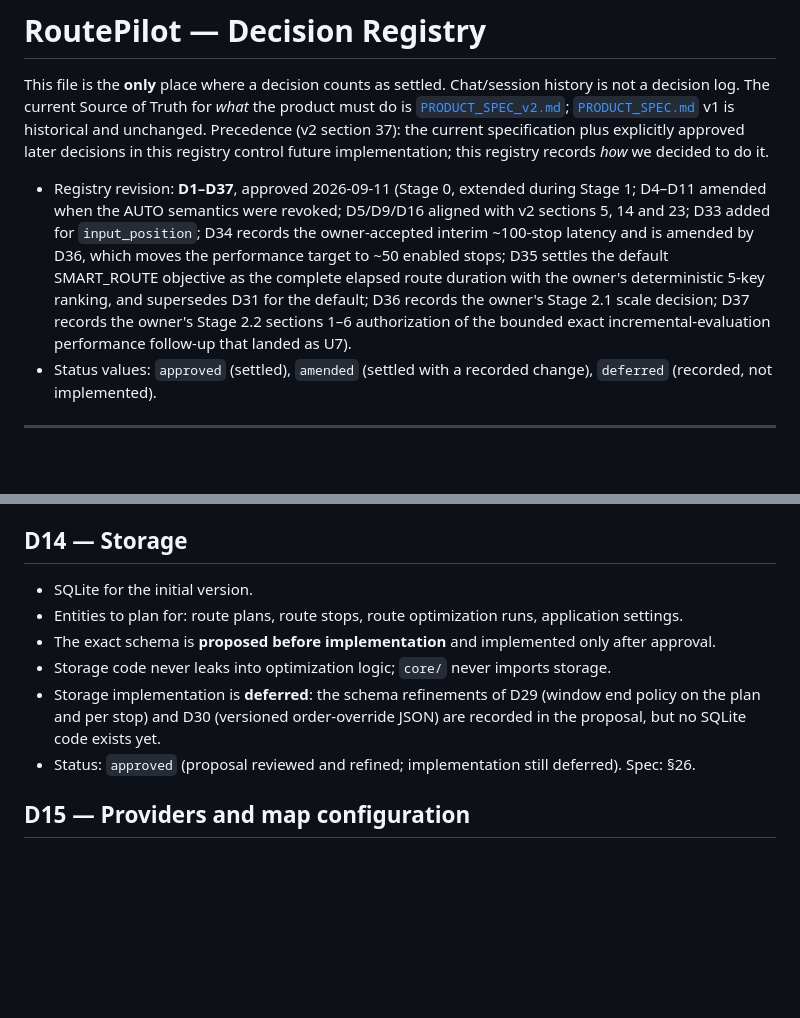
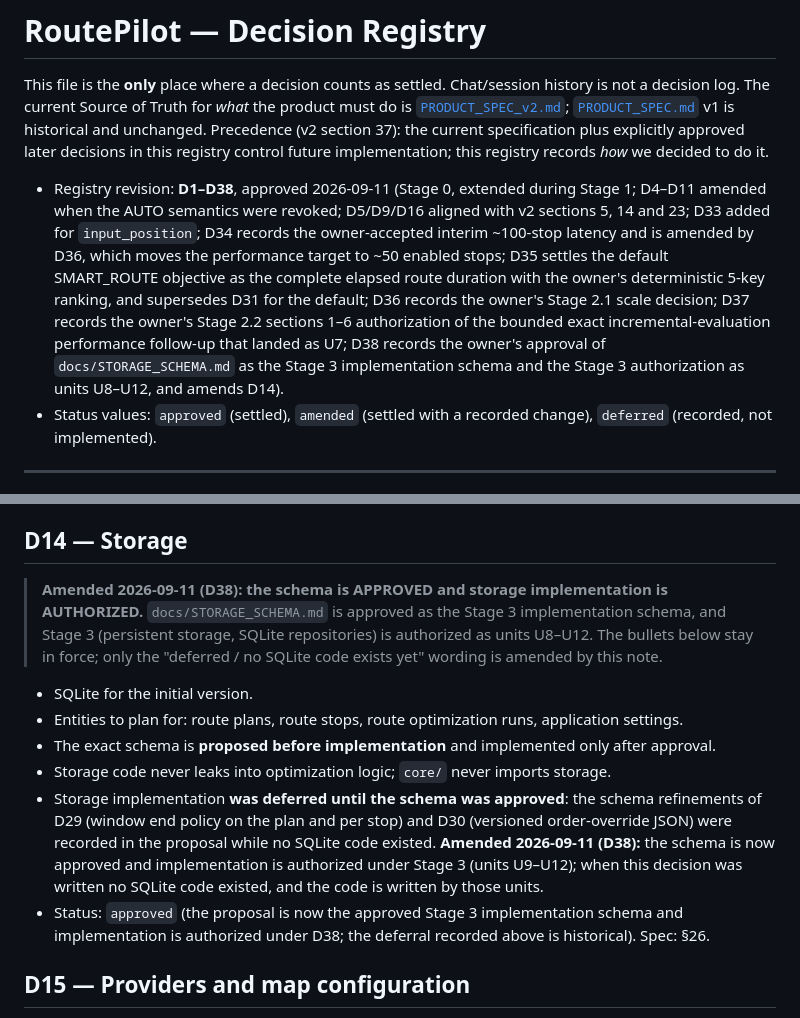
Before and after one commit to ramilnramis-prog/RoutePilot, a Markdown page: docs/DECISIONS.md, 2 parts joined by grey strips. Drawn GitHub-style; blank space fills up the shorter version.

```diff
--- a/docs/DECISIONS.md
+++ b/docs/DECISIONS.md
@@ -7,14 +7,16 @@ and unchanged. Precedence (v2 section 37): the current specification plus explic
 decisions in this registry control future implementation; this registry records *how* we decided to
 do it.
 
-- Registry revision: **D1–D37**, approved 2026-09-11 (Stage 0, extended during Stage 1; D4–D11
+- Registry revision: **D1–D38**, approved 2026-09-11 (Stage 0, extended during Stage 1; D4–D11
   amended when the AUTO semantics were revoked; D5/D9/D16 aligned with v2 sections 5, 14 and 23;
   D33 added for `input_position`; D34 records the owner-accepted interim ~100-stop latency and is
   amended by D36, which moves the performance target to ~50 enabled stops; D35 settles the default
   SMART_ROUTE objective as the complete elapsed route duration with the owner's deterministic 5-key
   ranking, and supersedes D31 for the default; D36 records the owner's Stage 2.1 scale decision;
   D37 records the owner's Stage 2.2 sections 1–6 authorization of the bounded exact
-  incremental-evaluation performance follow-up that landed as U7).
+  incremental-evaluation performance follow-up that landed as U7; D38 records the owner's approval of
+  `docs/STORAGE_SCHEMA.md` as the Stage 3 implementation schema and the Stage 3 authorization as units
+  U8–U12, and amends D14).
 - Status values: `approved` (settled), `amended` (settled with a recorded change), `deferred` (recorded, not implemented).
 
 ---
@@ -199,14 +201,22 @@ do it.
 
 ## D14 — Storage
 
+> **Amended 2026-09-11 (D38): the schema is APPROVED and storage implementation is AUTHORIZED.**
+> `docs/STORAGE_SCHEMA.md` is approved as the Stage 3 implementation schema, and Stage 3
+> (persistent storage, SQLite repositories) is authorized as units U8–U12. The bullets below stay in
+> force; only the "deferred / no SQLite code exists yet" wording is amended by this note.
+
 - SQLite for the initial version.
 - Entities to plan for: route plans, route stops, route optimization runs, application settings.
 - The exact schema is **proposed before implementation** and implemented only after approval.
 - Storage code never leaks into optimization logic; `core/` never imports storage.
-- Storage implementation is **deferred**: the schema refinements of D29 (window end policy on the
-  plan and per stop) and D30 (versioned order-override JSON) are recorded in the proposal, but no
-  SQLite code exists yet.
-- Status: `approved` (proposal reviewed and refined; implementation still deferred). Spec: §26.
+- Storage implementation **was deferred until the schema was approved**: the schema refinements of
+  D29 (window end policy on the plan and per stop) and D30 (versioned order-override JSON) were
+  recorded in the proposal while no SQLite code existed. **Amended 2026-09-11 (D38):** the schema is
+  now approved and implementation is authorized under Stage 3 (units U9–U12); when this decision was
+  written no SQLite code existed, and the code is written by those units.
+- Status: `approved` (the proposal is now the approved Stage 3 implementation schema and
+  implementation is authorized under D38; the deferral recorded above is historical). Spec: §26.
 
 ## D15 — Providers and map configuration
 
```
Also changed, not shown: other parts of docs/DECISIONS.md (+49 -0 lines), docs/STORAGE_SCHEMA.md (+27 -14 lines).
